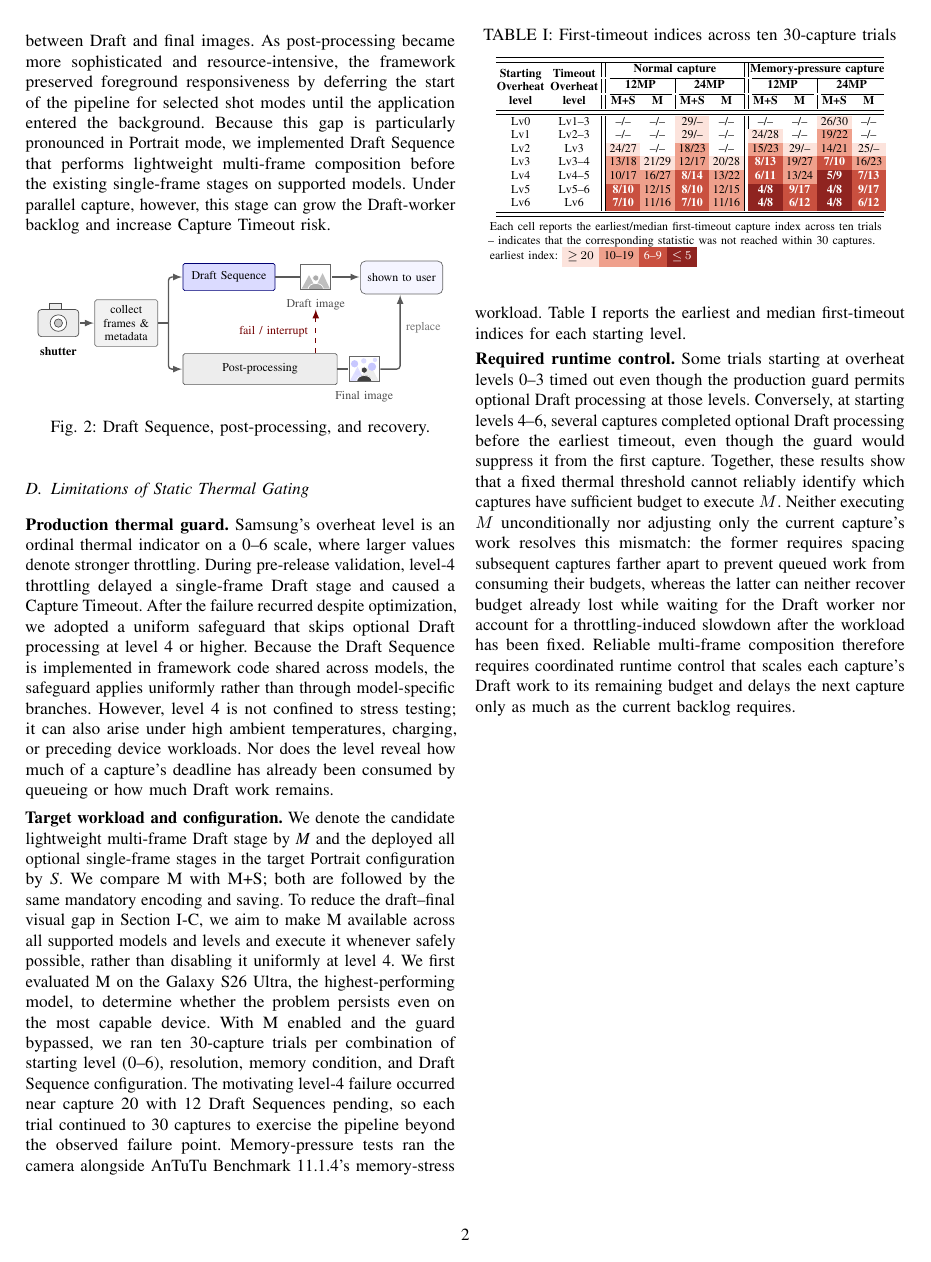
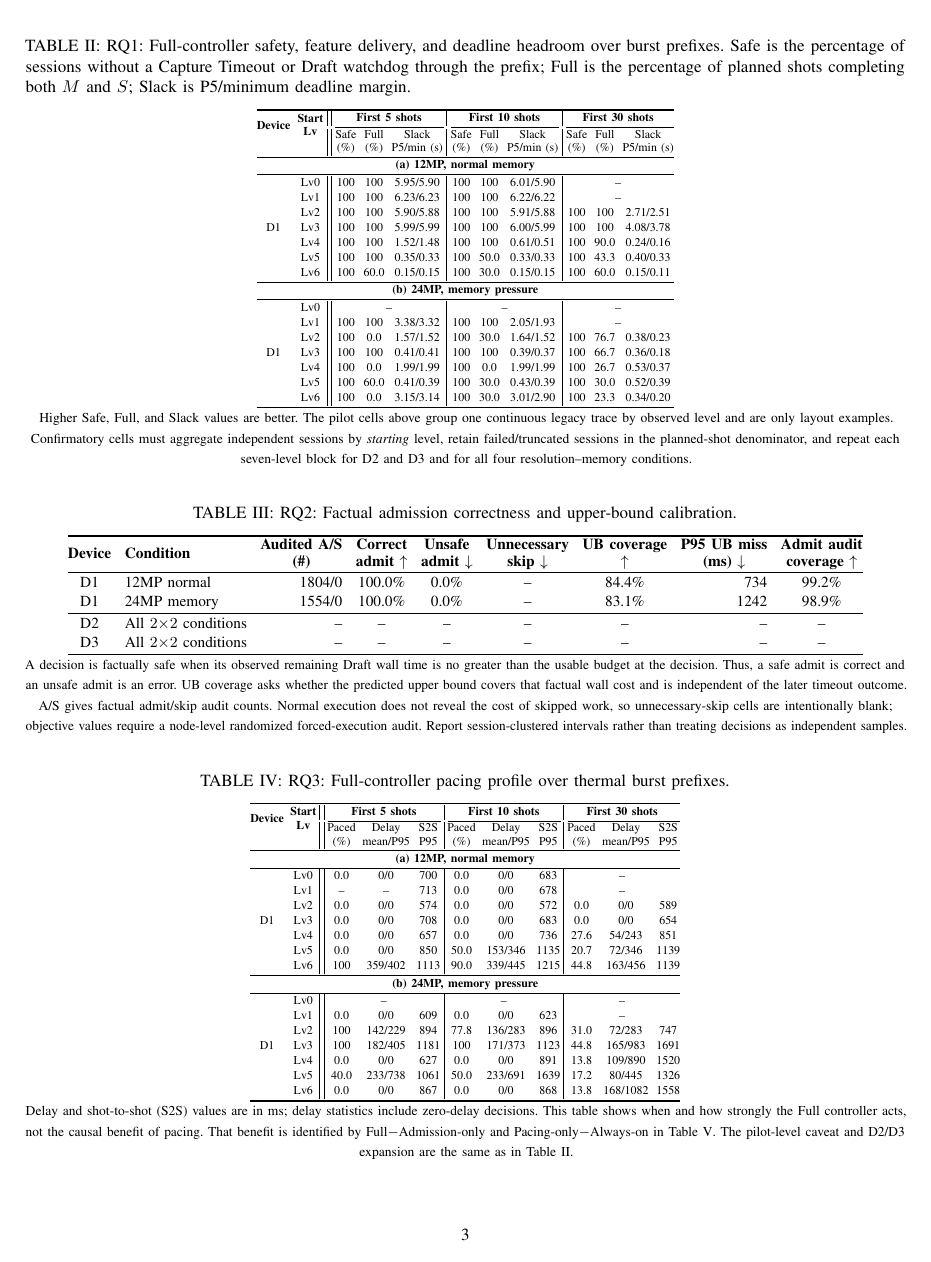
Before and after one commit to ParkMinHyun/SEIP-27, a LaTeX paper (paper.tex, which reads tables/tab_rq_evaluation.tex): page 2 of 2 before the commit and page 3 of 4 after it. Compiled offline with pdfLaTeX.

Commit message:
Add RQ temp table

```diff
--- /dev/null
+++ b/tables/tab_rq_evaluation.tex
@@ -0,0 +1,191 @@
+% Evaluation-table design for the compact three-RQ organization.
+% RQ4's ablation and robustness questions are incorporated into RQ1.
+%
+% Filled pilot values are reconstructed from the legacy 2026-07-24 workbooks:
+%   48U_metrics_12MP_normal_0724.xlsx
+%   48U_metrics_24MP_memory_0724.xlsx
+% These workbooks predate evaluationSchemaVersion=2. They are used only to
+% illustrate the table form and must be replaced by independent-session
+% aggregates from the assigned policy arms.
+
+\begin{table*}[t]
+  \centering
+  \caption{RQ1: Full-controller safety, feature delivery, and deadline headroom
+  over burst prefixes. Safe is the percentage of sessions without a Capture
+  Timeout or Draft watchdog through the prefix; Full is the percentage of
+  planned shots completing both $M$ and $S$; Slack is P5/minimum deadline
+  margin.}
+  \label{tab:rq1_thermal_prefix}
+  {\scriptsize
+  \setlength{\tabcolsep}{2.1pt}%
+  \renewcommand{\arraystretch}{1.10}%
+  \begin{tabular}{@{}c c || c c c | c c c | c c c@{}}
+    \toprule
+    \multirow{2}{*}{\textbf{Device}} &
+    \multirow{2}{*}{\makecell{\textbf{Start}\\\textbf{Lv}}} &
+    \multicolumn{3}{c|}{\textbf{First 5 shots}} &
+    \multicolumn{3}{c|}{\textbf{First 10 shots}} &
+    \multicolumn{3}{c}{\textbf{First 30 shots}} \\
+    \cmidrule(lr){3-5}\cmidrule(lr){6-8}\cmidrule(l){9-11}
+    & & \makecell{Safe\\(\%)} & \makecell{Full\\(\%)} &
+    \makecell{Slack\\P5/min (s)} &
+    \makecell{Safe\\(\%)} & \makecell{Full\\(\%)} &
+    \makecell{Slack\\P5/min (s)} &
+    \makecell{Safe\\(\%)} & \makecell{Full\\(\%)} &
+    \makecell{Slack\\P5/min (s)} \\
+    \midrule
+    \multicolumn{11}{c}{\textbf{(a) 12MP, normal memory}} \\
+    \midrule
+    \multirow{7}{*}{D1}
+      & Lv0 & 100 & 100 & 5.95/5.90 & 100 & 100 & 6.01/5.90 &
+        \multicolumn{3}{c}{--} \\
+      & Lv1 & 100 & 100 & 6.23/6.23 & 100 & 100 & 6.22/6.22 &
+        \multicolumn{3}{c}{--} \\
+      & Lv2 & 100 & 100 & 5.90/5.88 & 100 & 100 & 5.91/5.88 &
+        100 & 100 & 2.71/2.51 \\
+      & Lv3 & 100 & 100 & 5.99/5.99 & 100 & 100 & 6.00/5.99 &
+        100 & 100 & 4.08/3.78 \\
+      & Lv4 & 100 & 100 & 1.52/1.48 & 100 & 100 & 0.61/0.51 &
+        100 & 90.0 & 0.24/0.16 \\
+      & Lv5 & 100 & 100 & 0.35/0.33 & 100 & 50.0 & 0.33/0.33 &
+        100 & 43.3 & 0.40/0.33 \\
+      & Lv6 & 100 & 60.0 & 0.15/0.15 & 100 & 30.0 & 0.15/0.15 &
+        100 & 60.0 & 0.15/0.11 \\
+    \midrule
+    \multicolumn{11}{c}{\textbf{(b) 24MP, memory pressure}} \\
+    \midrule
+    \multirow{7}{*}{D1}
+      & Lv0 & \multicolumn{3}{c|}{--} & \multicolumn{3}{c|}{--} &
+        \multicolumn{3}{c}{--} \\
+      & Lv1 & 100 & 100 & 3.38/3.32 & 100 & 100 & 2.05/1.93 &
+        \multicolumn{3}{c}{--} \\
+      & Lv2 & 100 & 0.0 & 1.57/1.52 & 100 & 30.0 & 1.64/1.52 &
+        100 & 76.7 & 0.38/0.23 \\
+      & Lv3 & 100 & 100 & 0.41/0.41 & 100 & 100 & 0.39/0.37 &
+        100 & 66.7 & 0.36/0.18 \\
+      & Lv4 & 100 & 0.0 & 1.99/1.99 & 100 & 0.0 & 1.99/1.99 &
+        100 & 26.7 & 0.53/0.37 \\
+      & Lv5 & 100 & 60.0 & 0.41/0.39 & 100 & 30.0 & 0.43/0.39 &
+        100 & 30.0 & 0.52/0.39 \\
+      & Lv6 & 100 & 0.0 & 3.15/3.14 & 100 & 30.0 & 3.01/2.90 &
+        100 & 23.3 & 0.34/0.20 \\
+    \bottomrule
+  \end{tabular}%
+  }
+  \par\vspace{3pt}
+  {\footnotesize Higher Safe, Full, and Slack values are better. The pilot
+  cells above group one continuous legacy trace by observed level and are only
+  layout examples. Confirmatory cells must aggregate independent sessions by
+  \emph{starting} level, retain failed/truncated sessions in the planned-shot
+  denominator, and repeat each seven-level block for D2 and D3 and for all four
+  resolution--memory conditions.}
+\end{table*}
+
+\begin{table*}[t]
+  \centering
+  \caption{RQ2: Factual admission correctness and upper-bound calibration.}
+  \label{tab:rq2_admission_correctness}
+  {\small
+  \setlength{\tabcolsep}{4.0pt}%
+  \renewcommand{\arraystretch}{1.12}%
+  \begin{tabular}{@{}c l r c c c c r c@{}}
+    \toprule
+    \textbf{Device} & \textbf{Condition} &
+    \makecell{\textbf{Audited A/S}\\\textbf{(\#)}} &
+    \makecell{\textbf{Correct}\\\textbf{admit} $\uparrow$} &
+    \makecell{\textbf{Unsafe}\\\textbf{admit} $\downarrow$} &
+    \makecell{\textbf{Unnecessary}\\\textbf{skip} $\downarrow$} &
+    \makecell{\textbf{UB coverage}\\$\uparrow$} &
+    \makecell{\textbf{P95 UB miss}\\\textbf{(ms)} $\downarrow$} &
+    \makecell{\textbf{Admit audit}\\\textbf{coverage} $\uparrow$} \\
+    \midrule
+    D1 & 12MP normal & 1804/0 & 100.0\% & 0.0\% & -- &
+      84.4\% & 734 & 99.2\% \\
+    D1 & 24MP memory & 1554/0 & 100.0\% & 0.0\% & -- &
+      83.1\% & 1242 & 98.9\% \\
+    \midrule
+    D2 & All $2{\times}2$ conditions & -- & -- & -- & -- & -- & -- & -- \\
+    D3 & All $2{\times}2$ conditions & -- & -- & -- & -- & -- & -- & -- \\
+    \bottomrule
+  \end{tabular}%
+  }
+  \par\vspace{3pt}
+  {\footnotesize A decision is factually safe when its observed remaining Draft
+  wall time is no greater than the usable budget at the decision. Thus, a safe
+  admit is correct and an unsafe admit is an error. UB coverage asks whether the
+  predicted upper bound covers that factual wall cost and is independent of the
+  later timeout outcome. A/S gives factual admit/skip audit counts. Normal
+  execution does not reveal the cost of skipped work, so unnecessary-skip cells
+  are intentionally blank; objective values require a node-level randomized
+  forced-execution audit. Report session-clustered intervals rather than treating
+  decisions as independent samples.}
+\end{table*}
+
+\begin{table*}[t]
+  \centering
+  \caption{RQ3: Full-controller pacing profile over thermal burst prefixes.}
+  \label{tab:rq3_thermal_prefix}
+  {\scriptsize
+  \setlength{\tabcolsep}{1.9pt}%
+  \renewcommand{\arraystretch}{1.10}%
+  \begin{tabular}{@{}c c || c c c | c c c | c c c@{}}
+    \toprule
+    \multirow{2}{*}{\textbf{Device}} &
+    \multirow{2}{*}{\makecell{\textbf{Start}\\\textbf{Lv}}} &
+    \multicolumn{3}{c|}{\textbf{First 5 shots}} &
+    \multicolumn{3}{c|}{\textbf{First 10 shots}} &
+    \multicolumn{3}{c}{\textbf{First 30 shots}} \\
+    \cmidrule(lr){3-5}\cmidrule(lr){6-8}\cmidrule(l){9-11}
+    & & \makecell{Paced\\(\%)} & \makecell{Delay\\mean/P95} &
+    \makecell{S2S\\P95} &
+    \makecell{Paced\\(\%)} & \makecell{Delay\\mean/P95} &
+    \makecell{S2S\\P95} &
+    \makecell{Paced\\(\%)} & \makecell{Delay\\mean/P95} &
+    \makecell{S2S\\P95} \\
+    \midrule
+    \multicolumn{11}{c}{\textbf{(a) 12MP, normal memory}} \\
+    \midrule
+    \multirow{7}{*}{D1}
+      & Lv0 & 0.0 & 0/0 & 700 & 0.0 & 0/0 & 683 &
+        \multicolumn{3}{c}{--} \\
+      & Lv1 & -- & -- & 713 & 0.0 & 0/0 & 678 &
+        \multicolumn{3}{c}{--} \\
+      & Lv2 & 0.0 & 0/0 & 574 & 0.0 & 0/0 & 572 &
+        0.0 & 0/0 & 589 \\
+      & Lv3 & 0.0 & 0/0 & 708 & 0.0 & 0/0 & 683 &
+        0.0 & 0/0 & 654 \\
+      & Lv4 & 0.0 & 0/0 & 657 & 0.0 & 0/0 & 736 &
+        27.6 & 54/243 & 851 \\
+      & Lv5 & 0.0 & 0/0 & 850 & 50.0 & 153/346 & 1135 &
+        20.7 & 72/346 & 1139 \\
+      & Lv6 & 100 & 359/402 & 1113 & 90.0 & 339/445 & 1215 &
+        44.8 & 163/456 & 1139 \\
+    \midrule
+    \multicolumn{11}{c}{\textbf{(b) 24MP, memory pressure}} \\
+    \midrule
+    \multirow{7}{*}{D1}
+      & Lv0 & \multicolumn{3}{c|}{--} & \multicolumn{3}{c|}{--} &
+        \multicolumn{3}{c}{--} \\
+      & Lv1 & 0.0 & 0/0 & 609 & 0.0 & 0/0 & 623 &
+        \multicolumn{3}{c}{--} \\
+      & Lv2 & 100 & 142/229 & 894 & 77.8 & 136/283 & 896 &
+        31.0 & 72/283 & 747 \\
+      & Lv3 & 100 & 182/405 & 1181 & 100 & 171/373 & 1123 &
+        44.8 & 165/983 & 1691 \\
+      & Lv4 & 0.0 & 0/0 & 627 & 0.0 & 0/0 & 891 &
+        13.8 & 109/890 & 1520 \\
+      & Lv5 & 40.0 & 233/738 & 1061 & 50.0 & 233/691 & 1639 &
+        17.2 & 80/445 & 1326 \\
+      & Lv6 & 0.0 & 0/0 & 867 & 0.0 & 0/0 & 868 &
+        13.8 & 168/1082 & 1558 \\
+    \bottomrule
+  \end{tabular}%
+  }
+  \par\vspace{3pt}
+  {\footnotesize Delay and shot-to-shot (S2S) values are in ms; delay statistics
+  include zero-delay decisions. This table shows when and how strongly the Full
+  controller acts, not the causal benefit of pacing. That benefit is identified
+  by Full$-$Admission-only and Pacing-only$-$Always-on in
+  Table~\ref{tab:rq1_ablation}. The pilot-level caveat and D2/D3 expansion are
+  the same as in Table~\ref{tab:rq1_thermal_prefix}.}
+\end{table*}
```
Also changed, not shown: 2_4_static_safeguards.tex (+2 -0 lines), tables/tab_rq_evaluation.tex (91 more changed lines).
